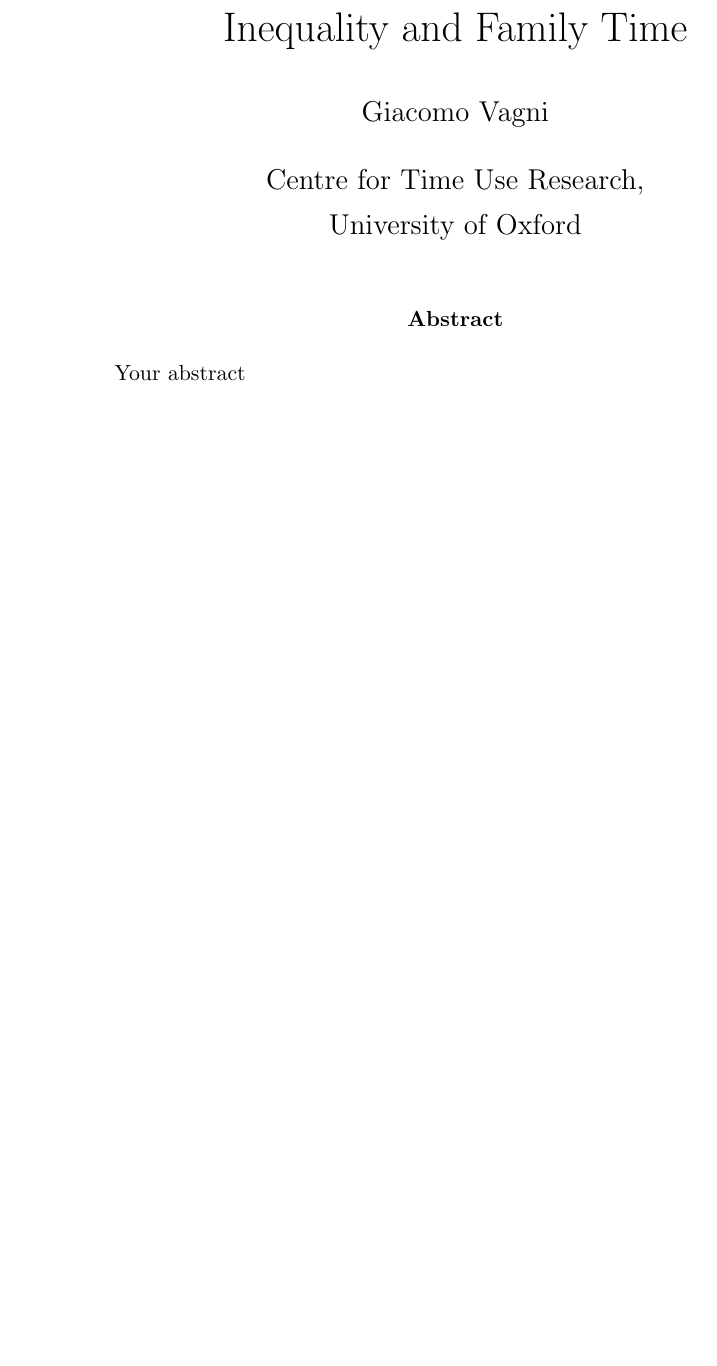
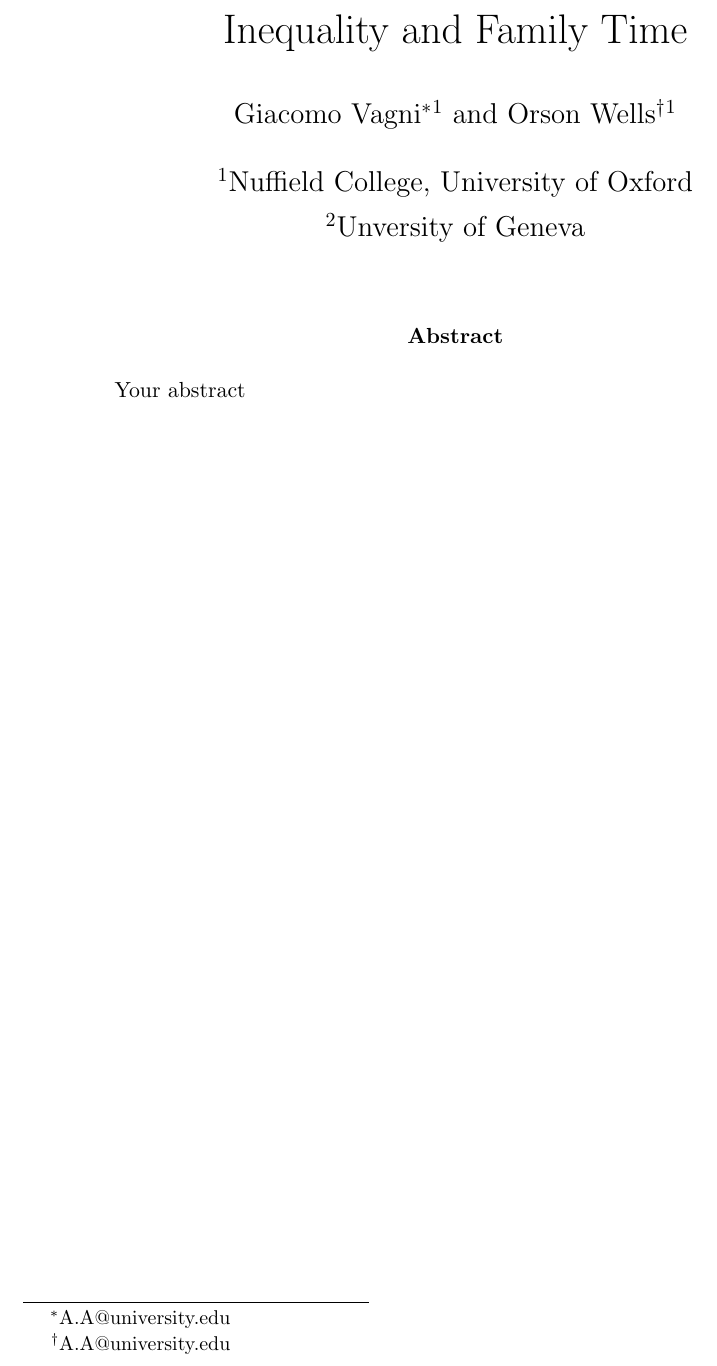
Before and after one commit to giacomovagni/latex, a LaTeX paper (abstract_template.tex): part of the page, cut so that both start at the same text, the shorter picture padded with empty space. Compiled offline with pdfLaTeX.

Commit message:
Update abstract_template.tex

```diff
--- a/abstract_template.tex
+++ b/abstract_template.tex
@@ -27,9 +27,13 @@
 
 %opening
 \title{Inequality and Family Time}
-\author[]{Giacomo Vagni}
-\affil[]{Centre for Time Use Research, \\ University of Oxford}
+\author[1]{Giacomo Vagni\thanks{A.A@university.edu}}
+\author[1]{Orson Wells\thanks{A.A@university.edu}}
+\affil[1]{Nuffield College, University of Oxford}
+\affil[2]{Unversity of Geneva}
 \date{}
+
+\renewcommand\Authands{ and }
 
 \begin{document}
 
```
